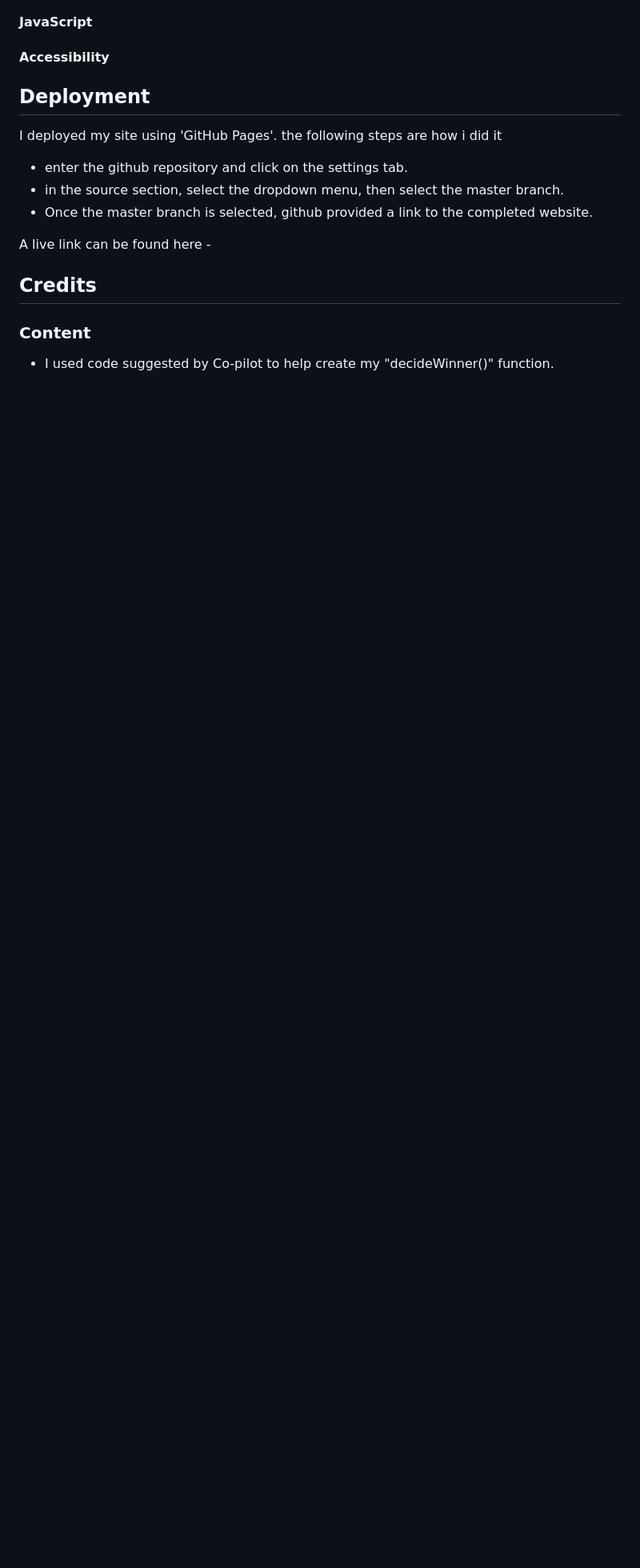
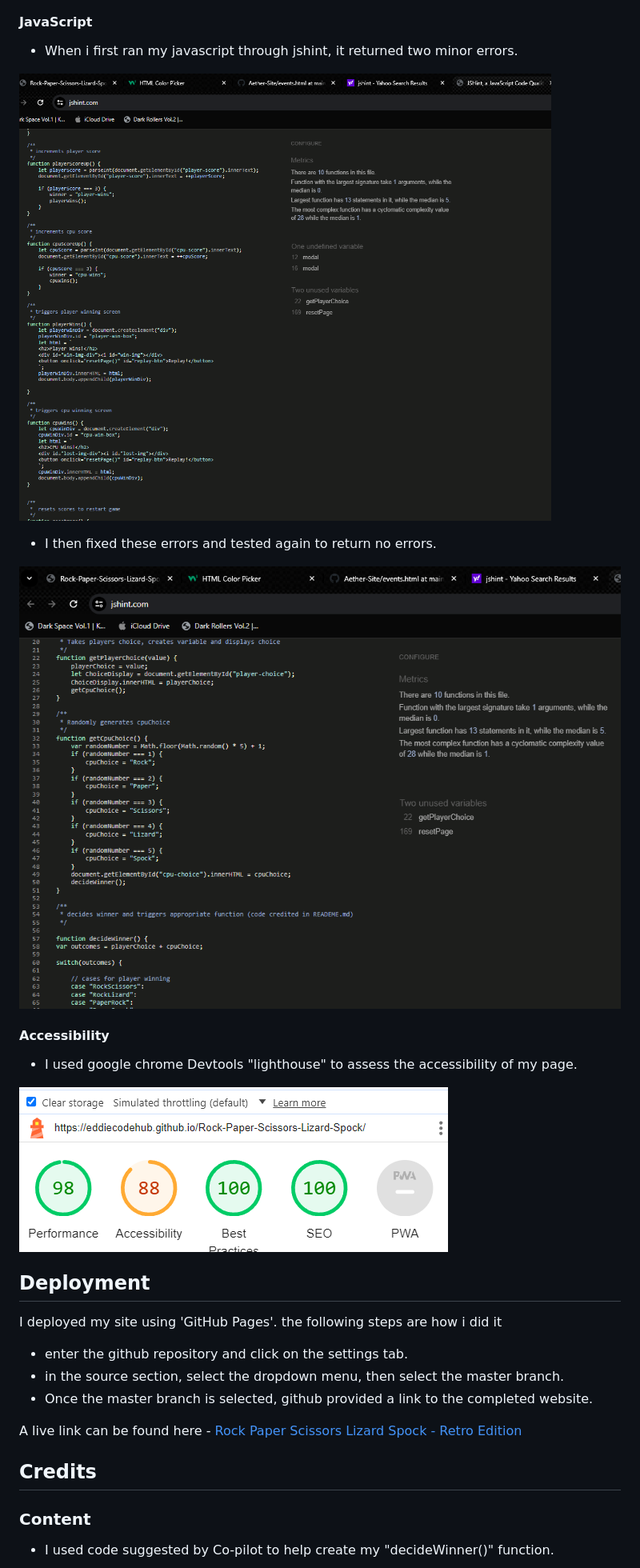
Before and after one commit to EddieCodeHub/Rock-Paper-Scissors-Lizard-Spock, a Markdown page: README.md, the part around the change printed below. Shown: that part at 80% size. Rendered like a GitHub page; pictures changed too: assets/images/lighthouse_test.png (added); blank space fills up the shorter version.

Commit message:
finish adding images to README.md

```diff
--- a/README.md
+++ b/README.md
@@ -127,7 +154,19 @@ The project has been made using HTML, CSS and will display Javascript functional
 
 #### JavaScript
 
+- When i first ran my javascript through jshint, it returned two minor errors.
+
+![image of first jshint validator test](assets/images/first_jshint_test.png)
+
+- I then fixed these errors and tested again to return no errors.
+
+![image of last jshint validator test](assets/images/last_jshint_test.png)
+
 #### Accessibility
+
+- I used google chrome Devtools "lighthouse" to assess the accessibility of my page.
+
+![image of lighthouse test](assets/images/lighthouse_test.png)
 
 ## Deployment
 
@@ -137,7 +176,7 @@ I deployed my site using 'GitHub Pages'. the following steps are how i did it
 - in the source section, select the dropdown menu, then select the master branch.
 - Once the master branch is selected, github provided a link to the completed website.
 
-A live link can be found here -
+A live link can be found here - [Rock Paper Scissors Lizard Spock - Retro Edition](https://eddiecodehub.github.io/Rock-Paper-Scissors-Lizard-Spock/)
 
 ## Credits
 
```
Also changed, not shown: other parts of README.md (+27 -0 lines), assets/images/responsive_img.png (added).
